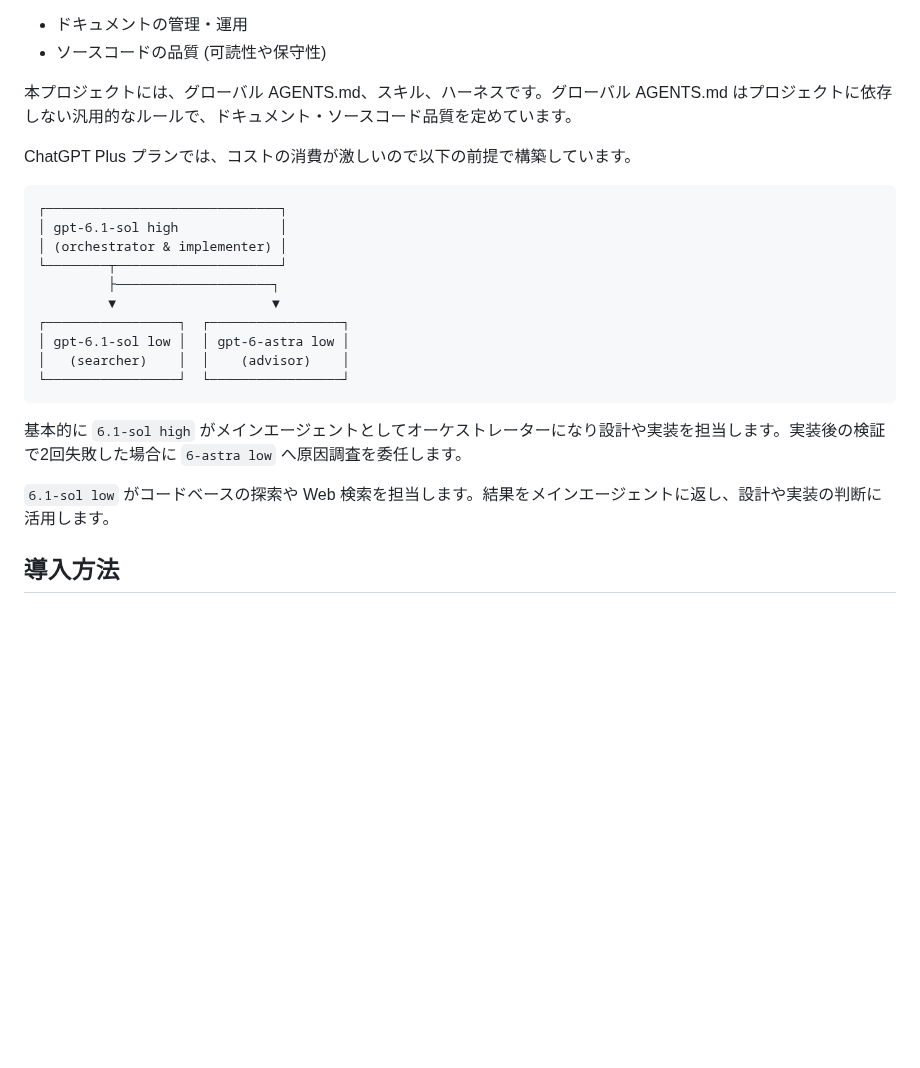
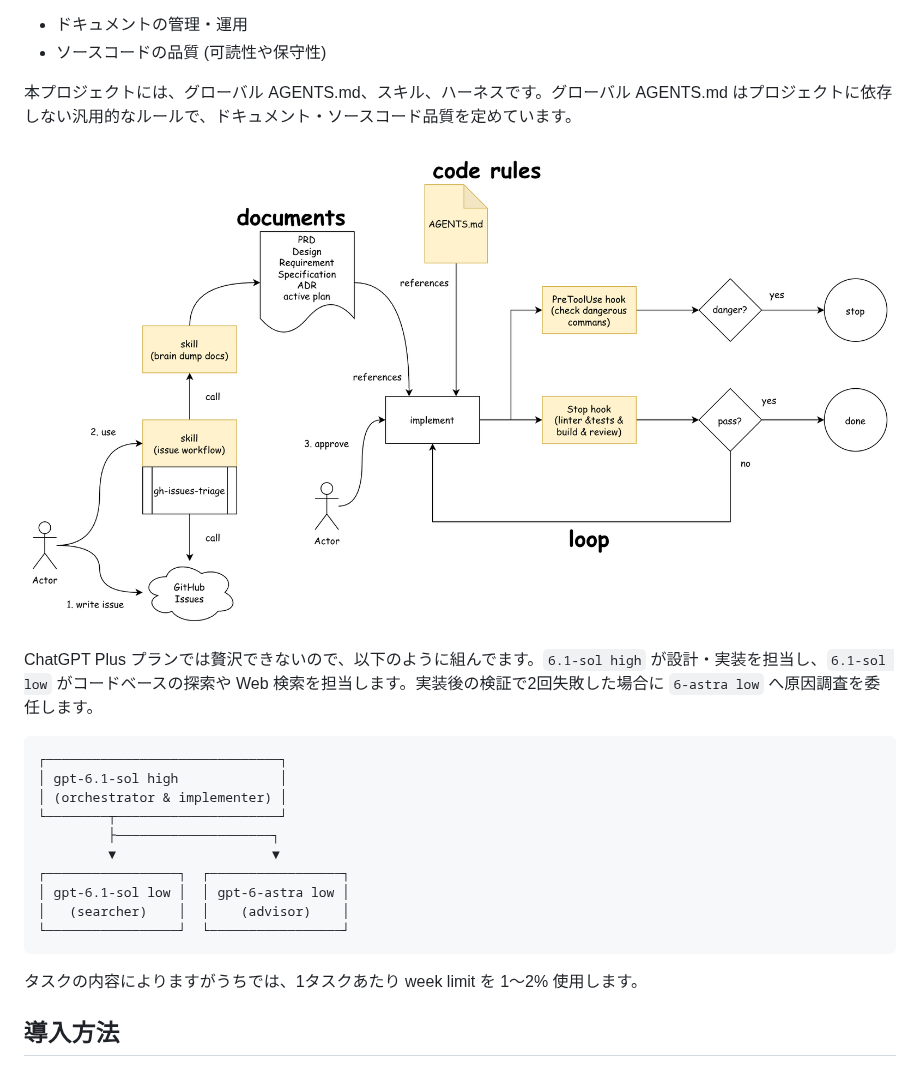
Before and after one commit to tkumata/AGENTS.md, a Markdown page: README.md, the part around the change. Rendered like a GitHub page; pictures changed too: summary.png (added); blank space fills up the shorter version.

````diff
--- a/README.md
+++ b/README.md
@@ -7,7 +7,9 @@
 
 本プロジェクトには、グローバル AGENTS.md、スキル、ハーネスです。グローバル AGENTS.md はプロジェクトに依存しない汎用的なルールで、ドキュメント・ソースコード品質を定めています。
 
-ChatGPT Plus プランでは、コストの消費が激しいので以下の前提で構築しています。
+![Summary](./summary.png)
+
+ChatGPT Plus プランでは贅沢できないので、以下のように組んでます。`6.1-sol high` が設計・実装を担当し、`6.1-sol low` がコードベースの探索や Web 検索を担当します。実装後の検証で2回失敗した場合に `6-astra low` へ原因調査を委任します。
 
 ```text
 ┌──────────────────────────────┐
@@ -22,9 +24,7 @@ ChatGPT Plus プランでは、コストの消費が激しいので以下の前
 └─────────────────┘  └─────────────────┘
 ```
 
-基本的に `6.1-sol high` がメインエージェントとしてオーケストレーターになり設計や実装を担当します。実装後の検証で2回失敗した場合に `6-astra low` へ原因調査を委任します。
-
-`6.1-sol low` がコードベースの探索や Web 検索を担当します。結果をメインエージェントに返し、設計や実装の判断に活用します。
+タスクの内容によりますがうちでは、1タスクあたり week limit を 1〜2% 使用します。
 
 ## 導入方法
 
````
Also changed, not shown: codex-skills/issue-workflow/SKILL.md (added, +23 -0 lines).
